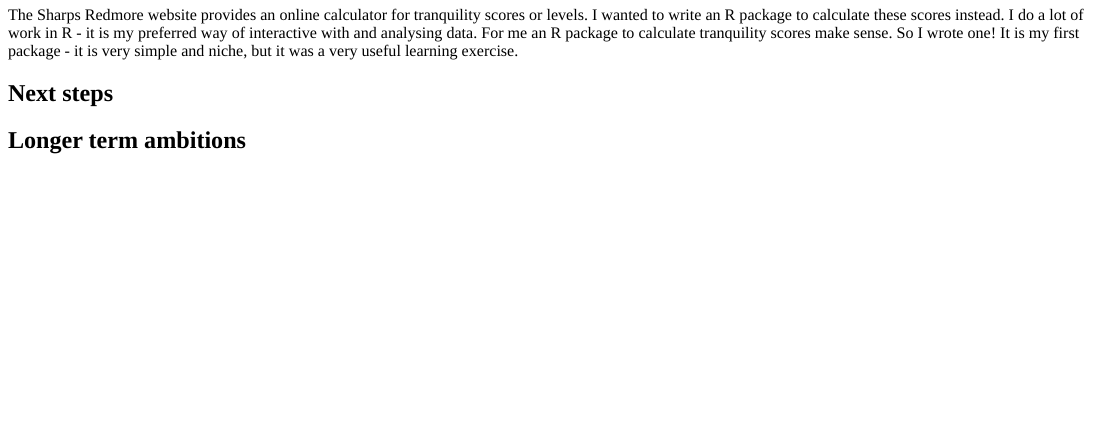
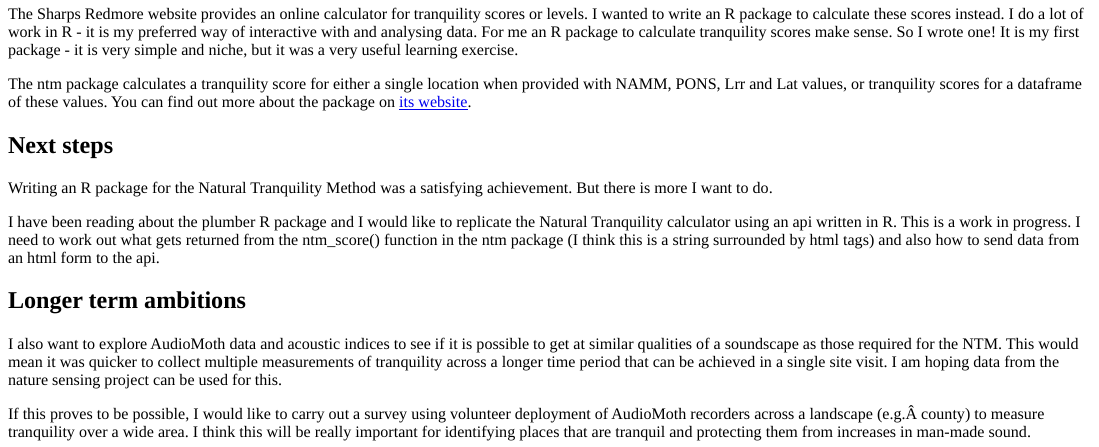
Before and after one commit to drdcarpenter/dan-carpenter, an R Markdown document (content/projects/2020-06-29-natural-tranquility.en.Rmd): the page in a window 1100 px wide, from 800 px down before the commit and from 870 px down after it, so that both start at the same text. The pictures show the output file content/projects/2020-06-29-natural-tranquility.en.html that the author committed with the source, opened offline.

Commit message:
ntm updates

```diff
--- a/content/projects/2020-06-29-natural-tranquility.en.Rmd
+++ b/content/projects/2020-06-29-natural-tranquility.en.Rmd
@@ -40,7 +41,14 @@
 ## The ntm package
 The Sharps Redmore website provides an online calculator for tranquility scores or levels.  I wanted to write an R package to calculate these scores instead.  I do a lot of work in R - it is my preferred way of interactive with and analysing data.  For me an R package to calculate tranquility scores make sense.  So I wrote one!  It is my first package - it is very simple and niche, but it was a very useful learning exercise.
 
+The ntm package calculates a tranquility score for either a single location when provided with NAMM, PONS, Lrr and Lat values, or tranquility scores for a dataframe of these values.  You can find out more about the package on [its website](https://drdcarpenter.github.io/ntm/).
+
 ## Next steps
+Writing an R package for the Natural Tranquility Method was a satisfying achievement.  But there is more I want to do.
 
+I have been reading about the plumber R package and I would like to replicate the Natural Tranquility calculator using an api written in R.  This is a work in progress.  I need to work out what gets returned from the ntm_score() function in the ntm package (I think this is a string surrounded by html tags) and also how to send data from an html form to the api.
 
 ## Longer term ambitions
+I also want to explore AudioMoth data and acoustic indices to see if it is possible to get at similar qualities of a soundscape as those required for the NTM.  This would mean it was quicker to collect multiple measurements of tranquility across a longer time period that can be achieved in a single site visit.  I am hoping data from the nature sensing project can be used for this.
+
+If this proves to be possible, I would like to carry out a survey using volunteer deployment of AudioMoth recorders across a landscape (e.g. county) to measure tranquility over a wide area.  I think this will be really important for identifying places that are tranquil and protecting them from increases in man-made sound.
```
Also changed, not shown: content/projects/2020-06-29-natural-tranquility.en.html, content/projects/2020-06-29-natural-tranquility.en.Rmd (1 more changed lines).
